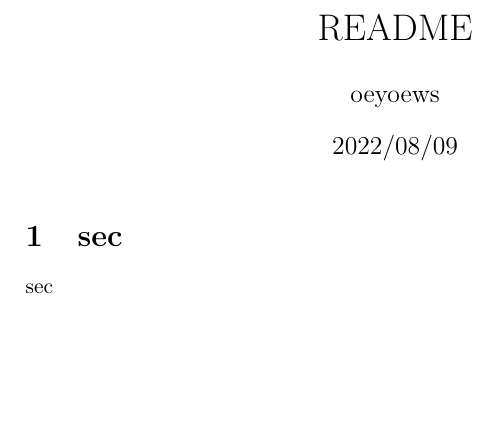
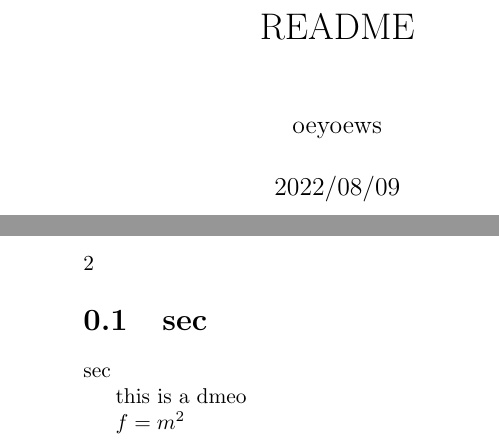
Before and after one commit to oeyoews/latex, a LaTeX book (README.tex): part of the page before the commit and two parts of pages 1 and 2 of 2 after it, the two joined at a grey line, cut so that both start at the same text, the shorter picture padded with empty space. Compiled offline with pdfLaTeX.

Commit message:
Automatic commit

```diff
--- a/README.tex
+++ b/README.tex
@@ -1,5 +1,5 @@
 % README.tex
-\documentclass{article}
+\documentclass{book}
 \title{README}
 \author{oeyoews}
 \date{2022/08/09}
@@ -8,7 +8,10 @@
 % \tableofcontents
 
 \section{sec}%
-
 sec
 
+ this is a dmeo
+
+$f = m^2$
+
 \end{document}
```
Also changed, not shown: README.pdf (added).
